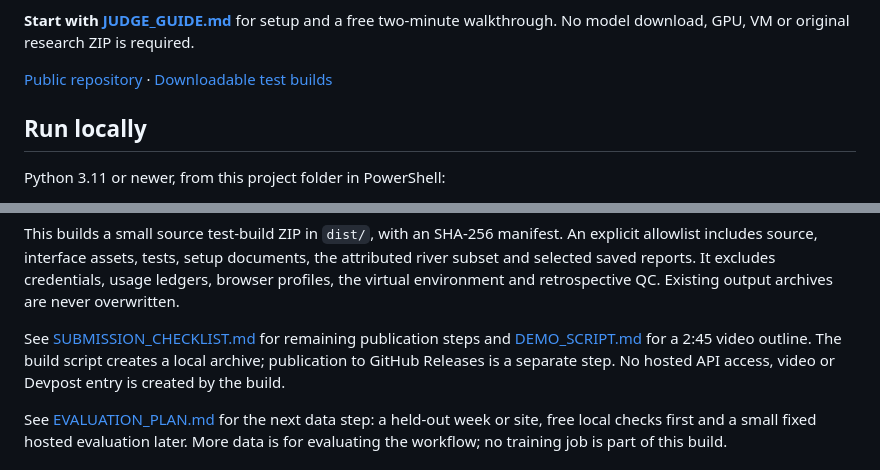
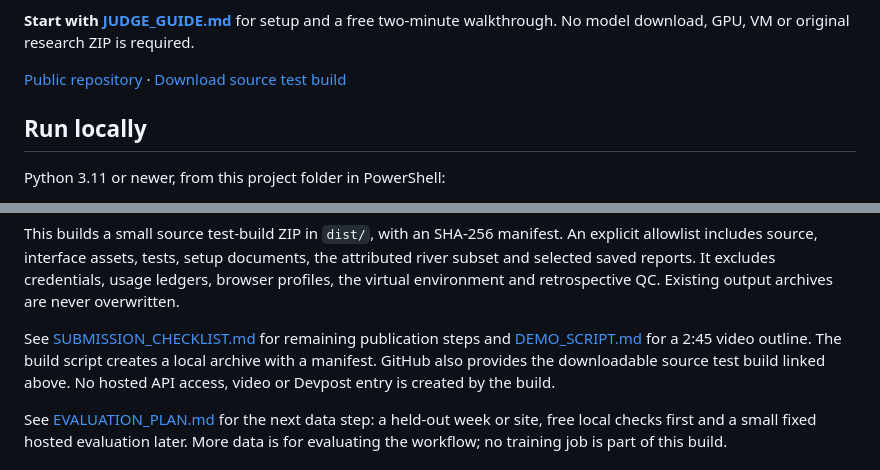
Before and after one commit to Sanidhya77/water-diagnostics, a Markdown page: README.md, 2 parts joined by grey strips. Rendered like a GitHub page.

Commit message:
Provide public source test-build download and extraction guidance

```diff
--- a/README.md
+++ b/README.md
@@ -12,7 +12,7 @@ one simulated collector reconnect followed by verification or escalation.
 walkthrough. No model download, GPU, VM or original research ZIP is required.
 
 [Public repository](https://github.com/Sanidhya77/water-diagnostics) ·
-[Downloadable test builds](https://github.com/Sanidhya77/water-diagnostics/releases)
+[Download source test build](https://github.com/Sanidhya77/water-diagnostics/archive/refs/heads/main.zip)
 
 ## Run locally
 
@@ -130,8 +130,9 @@ Existing output archives are never overwritten.
 
 See [SUBMISSION_CHECKLIST.md](SUBMISSION_CHECKLIST.md) for remaining publication
 steps and [DEMO_SCRIPT.md](DEMO_SCRIPT.md) for a 2:45 video outline. The build
-script creates a local archive; publication to GitHub Releases is a separate
-step. No hosted API access, video or Devpost entry is created by the build.
+script creates a local archive with a manifest. GitHub also provides the
+downloadable source test build linked above. No hosted API access, video or
+Devpost entry is created by the build.
 
 See [EVALUATION_PLAN.md](EVALUATION_PLAN.md) for the next data step: a held-out
 week or site, free local checks first and a small fixed hosted evaluation later.
```
Also changed, not shown: JUDGE_GUIDE.md (+1 -1 lines), SUBMISSION_CHECKLIST.md (+2 -1 lines).
